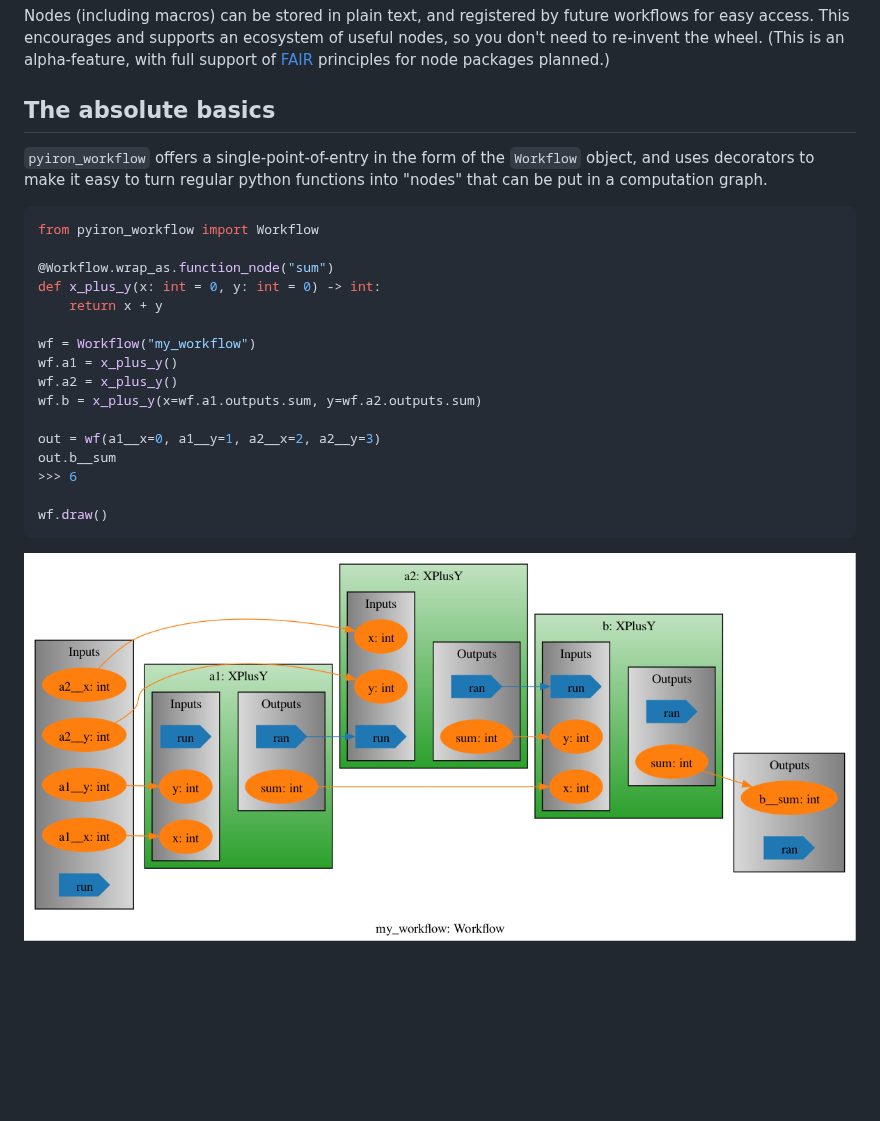
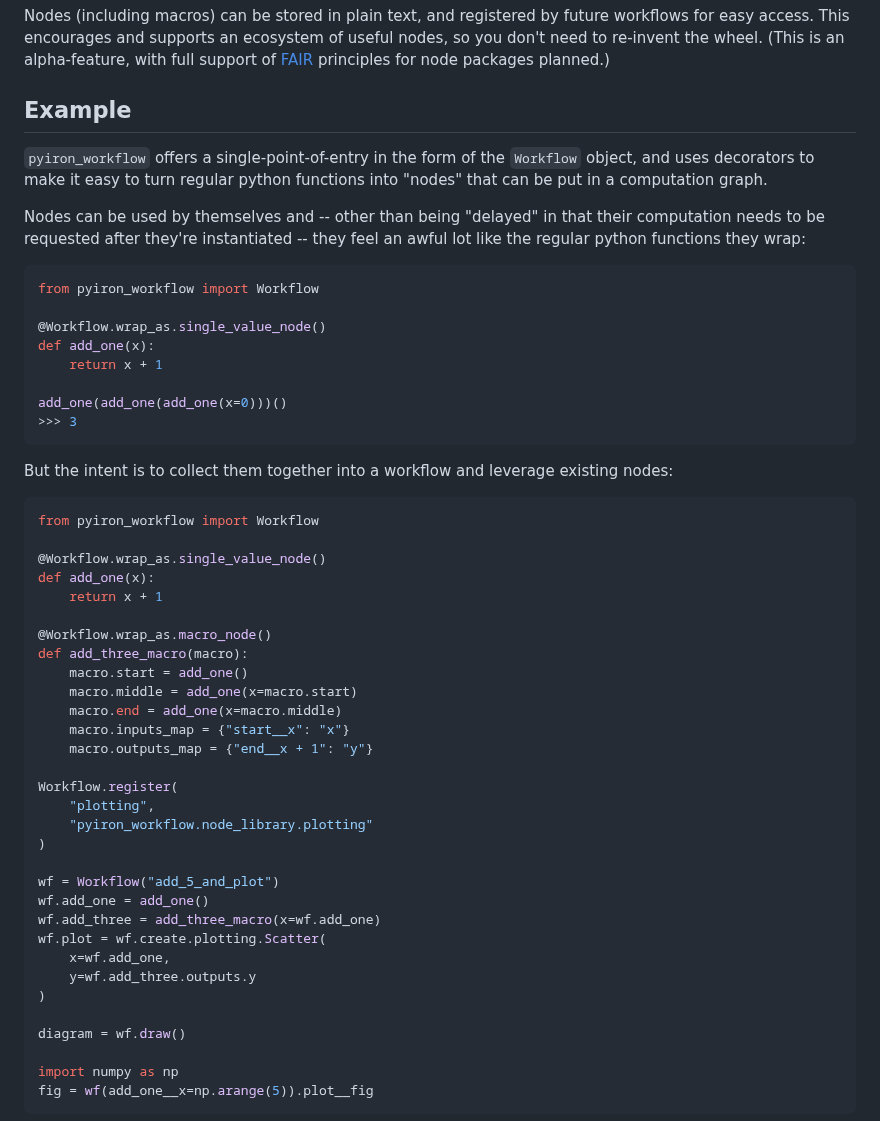
Before and after one commit to pyiron/pyiron_workflow, a Markdown page: README.md, the part around one of its changes. Drawn GitHub-style; pictures changed too: docs/_static/demo.png (deleted); blank space fills up the shorter version.

Commit message:
Update readme code example

````diff
--- a/README.md
+++ b/README.md
@@ -29,27 +29,56 @@ Once you're happy with a workflow, it can be easily turned it into a macro for u
 
 Nodes (including macros) can be stored in plain text, and registered by future workflows for easy access. This encourages and supports an ecosystem of useful nodes, so you don't need to re-invent the wheel. (This is an alpha-feature, with full support of [FAIR](https://en.wikipedia.org/wiki/FAIR_data) principles for node packages planned.)
 
-## The absolute basics
+## Example
 
 `pyiron_workflow` offers a single-point-of-entry in the form of the `Workflow` object, and uses decorators to make it easy to turn regular python functions into "nodes" that can be put in a computation graph.
+
+Nodes can be used by themselves and -- other than being "delayed" in that their computation needs to be requested after they're instantiated -- they feel an awful lot like the regular python functions they wrap:
 
 ```python
 from pyiron_workflow import Workflow
 
-@Workflow.wrap_as.function_node("sum")
-def x_plus_y(x: int = 0, y: int = 0) -> int:
-    return x + y
+@Workflow.wrap_as.single_value_node()
+def add_one(x):
+    return x + 1
 
-wf = Workflow("my_workflow")
-wf.a1 = x_plus_y()
-wf.a2 = x_plus_y()
-wf.b = x_plus_y(x=wf.a1.outputs.sum, y=wf.a2.outputs.sum)
-
-out = wf(a1__x=0, a1__y=1, a2__x=2, a2__y=3)
-out.b__sum
->>> 6
-
-wf.draw()
+add_one(add_one(add_one(x=0)))()
+>>> 3
 ```
 
-![](docs/_static/demo.png)
+But the intent is to collect them together into a workflow and leverage existing nodes:
+
+```python
+from pyiron_workflow import Workflow
+
+@Workflow.wrap_as.single_value_node()
+def add_one(x):
+    return x + 1
+
+@Workflow.wrap_as.macro_node()
+def add_three_macro(macro):
+    macro.start = add_one()
+    macro.middle = add_one(x=macro.start)
+    macro.end = add_one(x=macro.middle)
+    macro.inputs_map = {"start__x": "x"}
+    macro.outputs_map = {"end__x + 1": "y"}
+
+Workflow.register(
+    "plotting",
+    "pyiron_workflow.node_library.plotting"
+)
+
+wf = Workflow("add_5_and_plot")
+wf.add_one = add_one()
+wf.add_three = add_three_macro(x=wf.add_one)
+wf.plot = wf.create.plotting.Scatter(
+    x=wf.add_one,
+    y=wf.add_three.outputs.y
+)
+
+diagram = wf.draw()
+
+import numpy as np
+fig = wf(add_one__x=np.arange(5)).plot__fig
+```
+
````
Also changed, not shown: other parts of README.md (+7 -0 lines), docs/_static/readme_diagram.png (added), docs/_static/readme_shifted.png (added).
